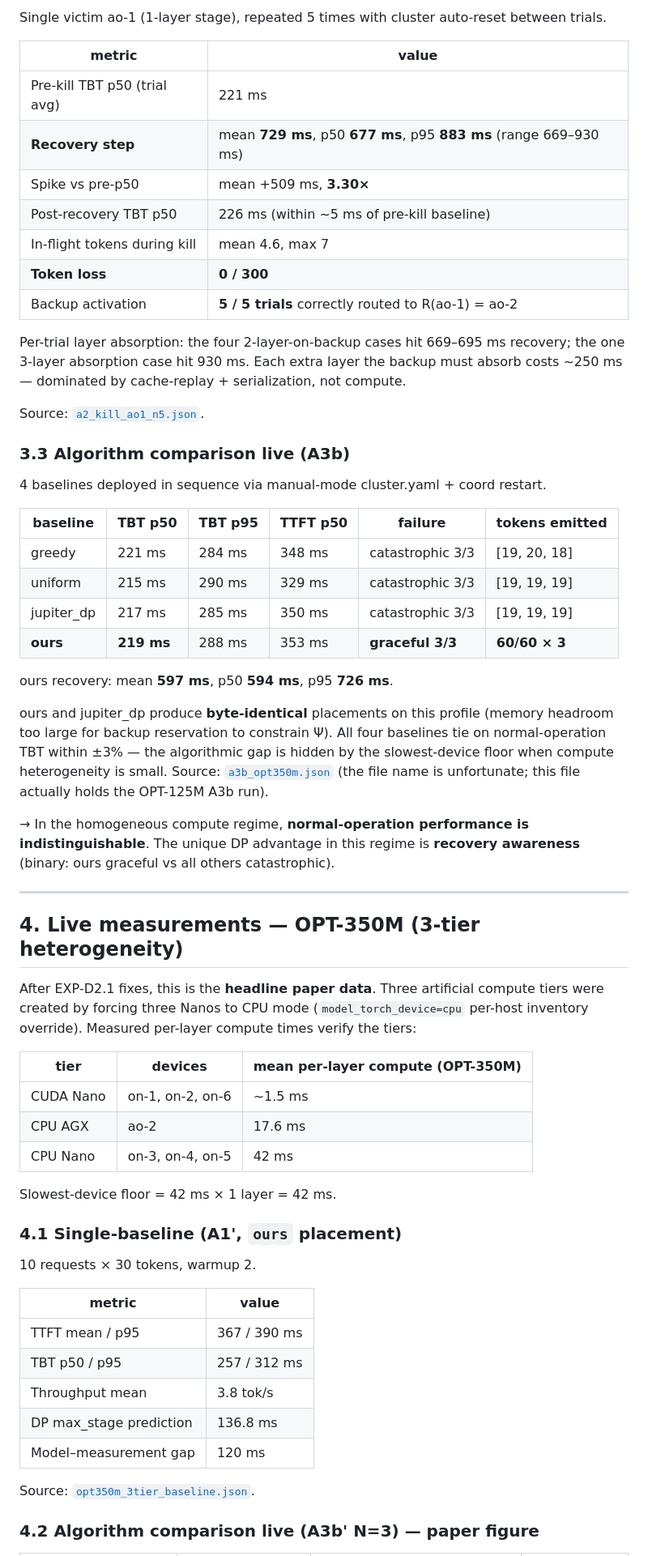
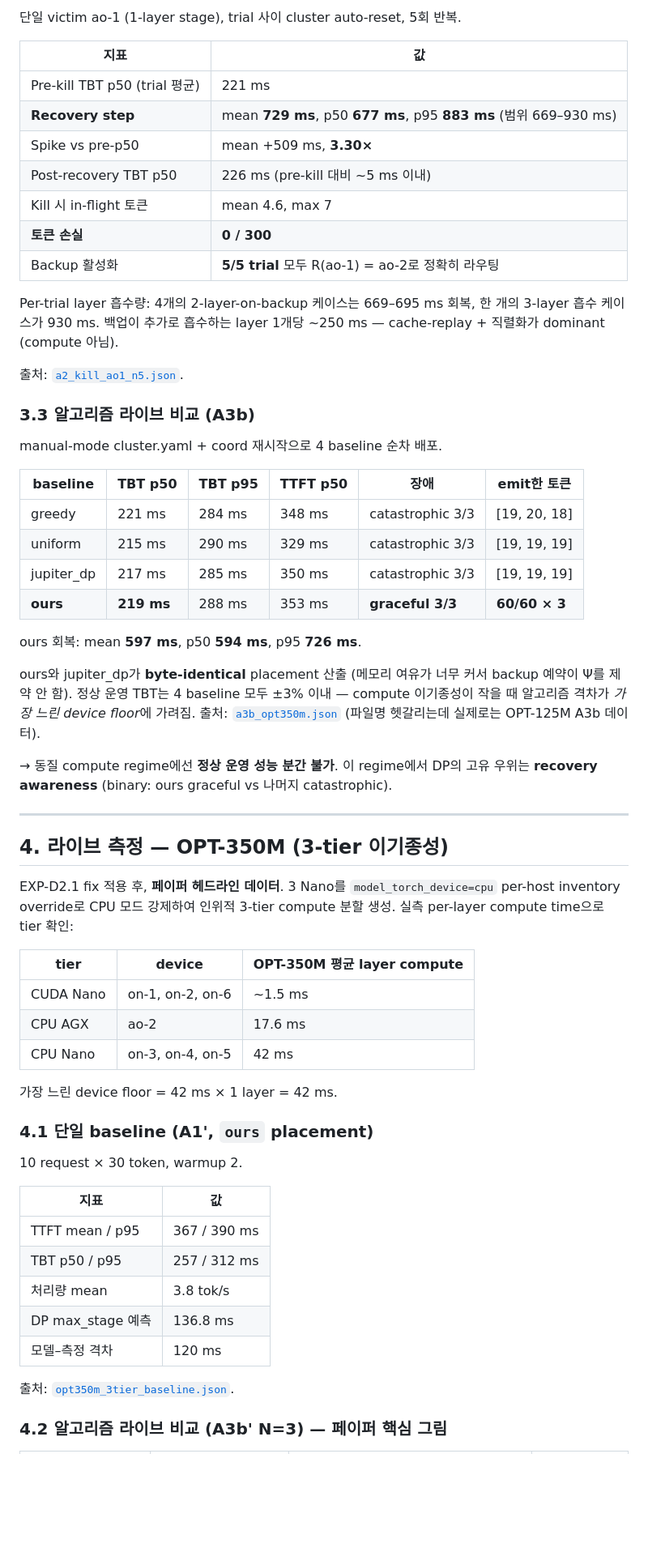
Before and after one commit to hjkim24/RADP, a Markdown page: experiments/REPORT.md, the part around one of its changes. Shown at 81% size. Drawn GitHub-style; blank space fills up the shorter version.

```diff
--- a/experiments/REPORT.md
+++ b/experiments/REPORT.md
@@ -106,64 +103,64 @@ Source: [`auto_baseline_first.json`](results/auto_baseline_first.json).
 
-Single victim ao-1 (1-layer stage), repeated 5 times with cluster auto-reset between trials.
+단일 victim ao-1 (1-layer stage), trial 사이 cluster auto-reset, 5회 반복.
 
-| metric | value |
+| 지표 | 값 |
 |---|---|
-| Pre-kill TBT p50 (trial avg) | 221 ms |
-| **Recovery step** | mean **729 ms**, p50 **677 ms**, p95 **883 ms** (range 669–930 ms) |
+| Pre-kill TBT p50 (trial 평균) | 221 ms |
+| **Recovery step** | mean **729 ms**, p50 **677 ms**, p95 **883 ms** (범위 669–930 ms) |
 | Spike vs pre-p50 | mean +509 ms, **3.30×** |
-| Post-recovery TBT p50 | 226 ms (within ~5 ms of pre-kill baseline) |
-| In-flight tokens during kill | mean 4.6, max 7 |
-| **Token loss** | **0 / 300** |
-| Backup activation | **5 / 5 trials** correctly routed to R(ao-1) = ao-2 |
+| Post-recovery TBT p50 | 226 ms (pre-kill 대비 ~5 ms 이내) |
+| Kill 시 in-flight 토큰 | mean 4.6, max 7 |
+| **토큰 손실** | **0 / 300** |
+| Backup 활성화 | **5/5 trial** 모두 R(ao-1) = ao-2로 정확히 라우팅 |
 
-Per-trial layer absorption: the four 2-layer-on-backup cases hit 669–695 ms recovery; the one 3-layer absorption case hit 930 ms. Each extra layer the backup must absorb costs ~250 ms — dominated by cache-replay + serialization, not compute.
+Per-trial layer 흡수량: 4개의 2-layer-on-backup 케이스는 669–695 ms 회복, 한 개의 3-layer 흡수 케이스가 930 ms. 백업이 추가로 흡수하는 layer 1개당 ~250 ms — cache-replay + 직렬화가 dominant (compute 아님).
 
-Source: [`a2_kill_ao1_n5.json`](results/a2_kill_ao1_n5.json).
+출처: [`a2_kill_ao1_n5.json`](results/a2_kill_ao1_n5.json).
 
-### 3.3 Algorithm comparison live (A3b)
+### 3.3 알고리즘 라이브 비교 (A3b)
 
-4 baselines deployed in sequence via manual-mode cluster.yaml + coord restart.
+manual-mode cluster.yaml + coord 재시작으로 4 baseline 순차 배포.
 
-| baseline | TBT p50 | TBT p95 | TTFT p50 | failure | tokens emitted |
+| baseline | TBT p50 | TBT p95 | TTFT p50 | 장애 | emit한 토큰 |
 |---|---|---|---|---|---|
 | greedy | 221 ms | 284 ms | 348 ms | catastrophic 3/3 | [19, 20, 18] |
 | uniform | 215 ms | 290 ms | 329 ms | catastrophic 3/3 | [19, 19, 19] |
 | jupiter_dp | 217 ms | 285 ms | 350 ms | catastrophic 3/3 | [19, 19, 19] |
 | **ours** | **219 ms** | 288 ms | 353 ms | **graceful 3/3** | **60/60 × 3** |
 
-ours recovery: mean **597 ms**, p50 **594 ms**, p95 **726 ms**.
+ours 회복: mean **597 ms**, p50 **594 ms**, p95 **726 ms**.
 
-ours and jupiter_dp produce **byte-identical** placements on this profile (memory headroom too large for backup reservation to constrain Ψ). All four baselines tie on normal-operation TBT within ±3% — the algorithmic gap is hidden by the slowest-device floor when compute heterogeneity is small. Source: [`a3b_opt350m.json`](results/a3b_opt350m.json) (the file name is unfortunate; this file actually holds the OPT-125M A3b run).
+ours와 jupiter_dp가 **byte-identical** placement 산출 (메모리 여유가 너무 커서 backup 예약이 Ψ를 제약 안 함). 정상 운영 TBT는 4 baseline 모두 ±3% 이내 — compute 이기종성이 작을 때 알고리즘 격차가 *가장 느린 device floor*에 가려짐. 출처: [`a3b_opt350m.json`](results/a3b_opt350m.json) (파일명 헷갈리는데 실제로는 OPT-125M A3b 데이터).
 
-→ In the homogeneous compute regime, **normal-operation performance is indistinguishable**. The unique DP advantage in this regime is **recovery awareness** (binary: ours graceful vs all others catastrophic).
+→ 동질 compute regime에선 **정상 운영 성능 분간 불가**. 이 regime에서 DP의 고유 우위는 **recovery awareness** (binary: ours graceful vs 나머지 catastrophic).
 
 ---
 
-## 4. Live measurements — OPT-350M (3-tier heterogeneity)
+## 4. 라이브 측정 — OPT-350M (3-tier 이기종성)
 
-After EXP-D2.1 fixes, this is the **headline paper data**. Three artificial compute tiers were created by forcing three Nanos to CPU mode (`model_torch_device=cpu` per-host inventory override). Measured per-layer compute times verify the tiers:
+EXP-D2.1 fix 적용 후, **페이퍼 헤드라인 데이터**. 3 Nano를 `model_torch_device=cpu` per-host inventory override로 CPU 모드 강제하여 인위적 3-tier compute 분할 생성. 실측 per-layer compute time으로 tier 확인:
 
-| tier | devices | mean per-layer compute (OPT-350M) |
+| tier | device | OPT-350M 평균 layer compute |
 |---|---|---|
 | CUDA Nano | on-1, on-2, on-6 | ~1.5 ms |
 | CPU AGX | ao-2 | 17.6 ms |
 | CPU Nano | on-3, on-4, on-5 | 42 ms |
 
-Slowest-device floor = 42 ms × 1 layer = 42 ms.
+가장 느린 device floor = 42 ms × 1 layer = 42 ms.
 
-### 4.1 Single-baseline (A1', `ours` placement)
+### 4.1 단일 baseline (A1', `ours` placement)
 
-10 requests × 30 tokens, warmup 2.
+10 request × 30 token, warmup 2.
 
-| metric | value |
+| 지표 | 값 |
 |---|---|
 | TTFT mean / p95 | 367 / 390 ms |
 | TBT p50 / p95 | 257 / 312 ms |
-| Throughput mean | 3.8 tok/s |
-| DP max_stage prediction | 136.8 ms |
-| Model–measurement gap | 120 ms |
+| 처리량 mean | 3.8 tok/s |
+| DP max_stage 예측 | 136.8 ms |
+| 모델–측정 격차 | 120 ms |
 
-Source: [`opt350m_3tier_baseline.json`](results/opt350m_3tier_baseline.json).
+출처: [`opt350m_3tier_baseline.json`](results/opt350m_3tier_baseline.json).
 
-### 4.2 Algorithm comparison live (A3b' N=3) — **paper figure**
+### 4.2 알고리즘 라이브 비교 (A3b' N=3) — **페이퍼 핵심 그림**
 
```
Also changed, not shown: other parts of experiments/REPORT.md (+105 -108 lines).
